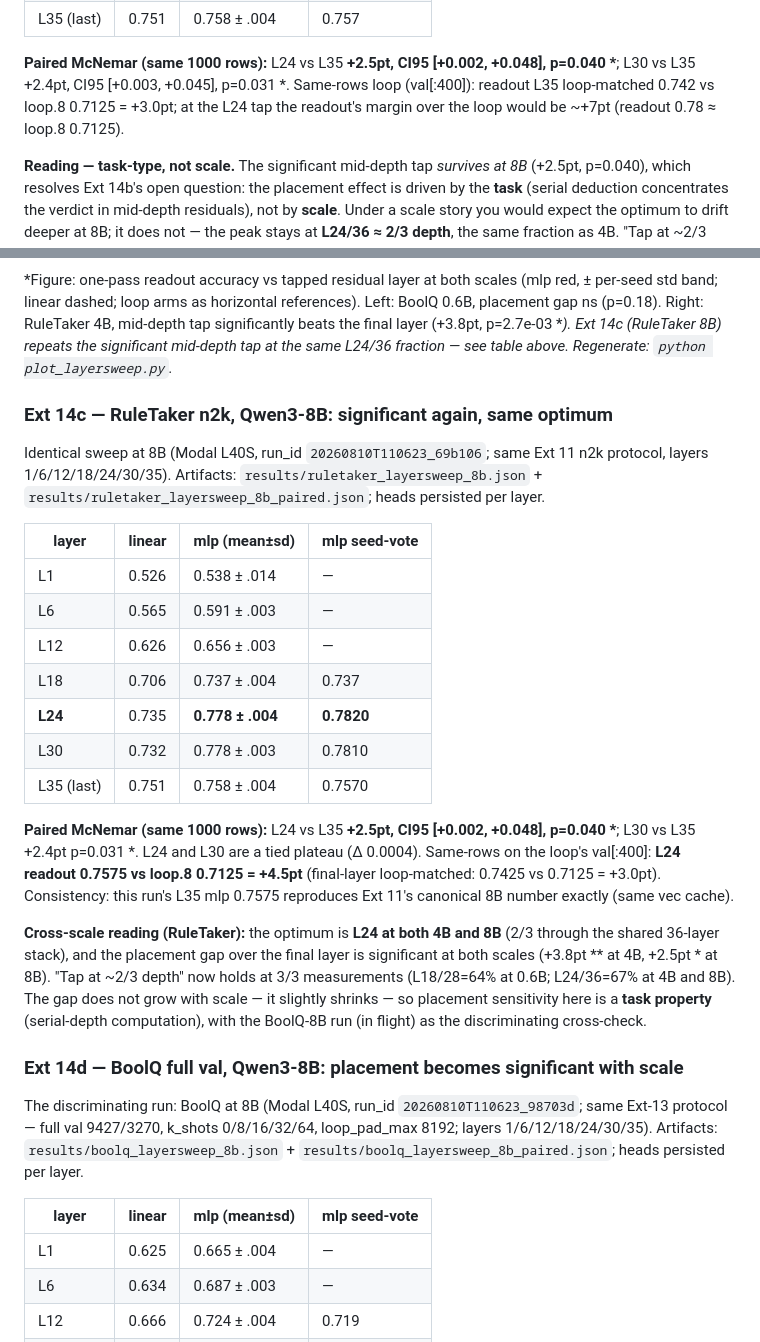
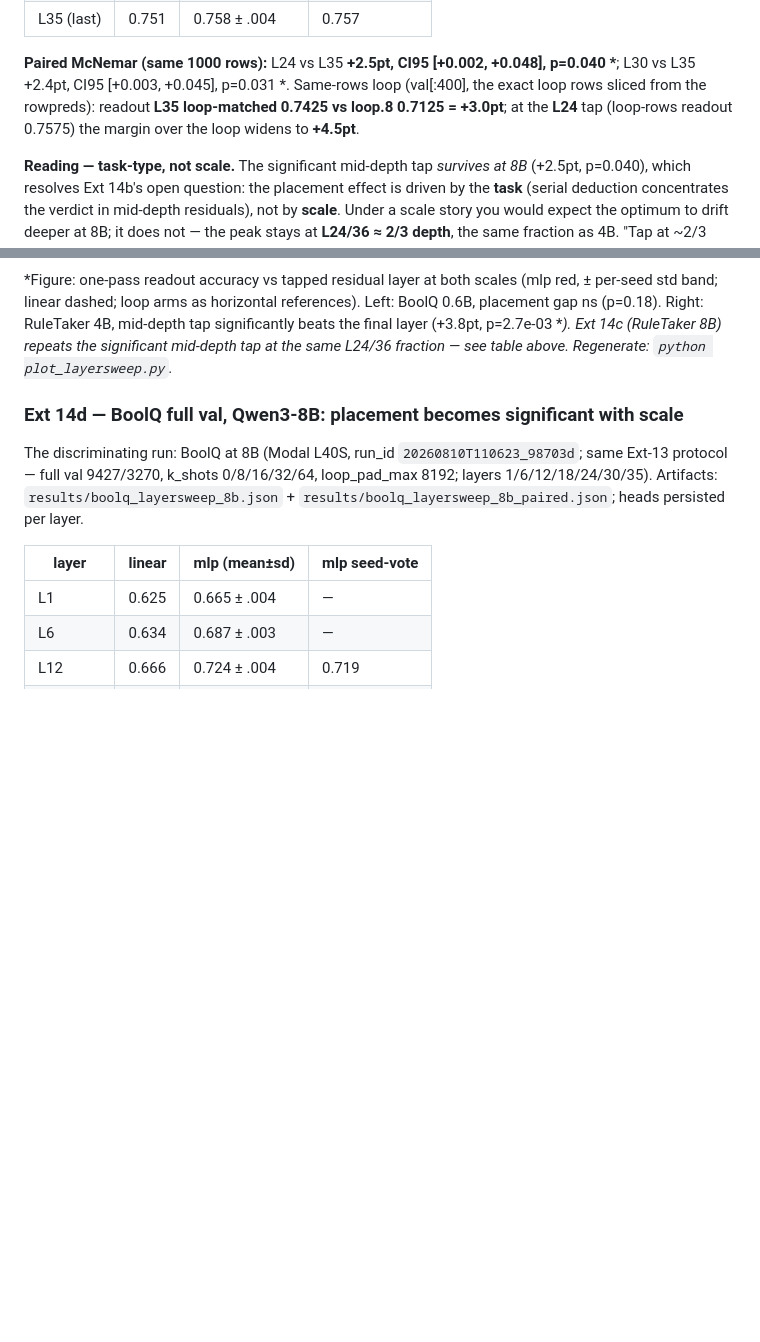
Before and after one commit to hanan-herz/vector-is-the-answer, a Markdown page: RESULTS.md, 2 parts joined by grey strips. GitHub-like rendering; blank space fills up the shorter version.

Commit message:
Fold RuleTaker placement into §4 prep; correct loop-matched numbers; hedge the mechanistic reading
- Fix RuleTaker 8B same-rows loop numbers (L24 readout 0.7575 vs loop.8
  0.7125 = +4.5pt; drop wrong earlier '~+7pt'); dedupe Ext 14c section.
- Add explicit hedge to paper/implciation-early-layer.md: 'late layers
  specialize toward next-token form' is a prior we're consistent with, not
  something demonstrated; per-layer next-token probe is the direct test.
- outline.md: fold placement into §4 as a second serial-depth result with the
  hedge.

```diff
--- a/RESULTS.md
+++ b/RESULTS.md
@@ -471,9 +471,10 @@ Ext 11 cache). Artifacts: `results/ruletaker_layersweep_8b.json` +
 
 **Paired McNemar (same 1000 rows):** L24 vs L35 **+2.5pt, CI95 [+0.002,
 +0.048], p=0.040 \***; L30 vs L35 +2.4pt, CI95 [+0.003, +0.045], p=0.031
-\*. Same-rows loop (val[:400]): readout L35 loop-matched 0.742 vs
-loop.8 0.7125 = +3.0pt; at the L24 tap the readout's margin over the loop
-would be ~+7pt (readout 0.78 ≈ loop.8 0.7125).
+\*.
+Same-rows loop (val[:400], the exact loop rows sliced from the rowpreds):
+readout **L35 loop-matched 0.7425 vs loop.8 0.7125 = +3.0pt**; at the **L24**
+tap (loop-rows readout 0.7575) the margin over the loop widens to **+4.5pt**.
 
 **Reading — task-type, not scale.** The significant mid-depth tap *survives
 at 8B* (+2.5pt, p=0.040), which resolves Ext 14b's open question: the
@@ -508,39 +509,6 @@ references). Left: BoolQ 0.6B, placement gap ns (p=0.18). Right: RuleTaker
 4B, mid-depth tap significantly beats the final layer (+3.8pt, p=2.7e-03
 **). Ext 14c (RuleTaker 8B) repeats the significant mid-depth tap at the same
 L24/36 fraction — see table above. Regenerate: `python plot_layersweep.py`.*
-
-### Ext 14c — RuleTaker n2k, Qwen3-8B: significant again, same optimum
-
-Identical sweep at 8B (Modal L40S, run_id `20260810T110623_69b106`; same
-Ext 11 n2k protocol, layers 1/6/12/18/24/30/35). Artifacts:
-`results/ruletaker_layersweep_8b.json` +
-`results/ruletaker_layersweep_8b_paired.json`; heads persisted per layer.
-
-| layer | linear | **mlp (mean±sd)** | mlp seed-vote |
-|---|---|---|---|
-| L1 | 0.526 | 0.538 ± .014 | — |
-| L6 | 0.565 | 0.591 ± .003 | — |
-| L12 | 0.626 | 0.656 ± .003 | — |
-| L18 | 0.706 | 0.737 ± .004 | 0.737 |
-| **L24** | 0.735 | **0.778 ± .004** | **0.7820** |
-| L30 | 0.732 | 0.778 ± .003 | 0.7810 |
-| L35 (last) | 0.751 | 0.758 ± .004 | 0.7570 |
-
-**Paired McNemar (same 1000 rows):** L24 vs L35 **+2.5pt, CI95 [+0.002,
-+0.048], p=0.040 \***; L30 vs L35 +2.4pt p=0.031 \*. L24 and L30 are a tied
-plateau (Δ 0.0004). Same-rows on the loop's val[:400]: **L24 readout 0.7575
-vs loop.8 0.7125 = +4.5pt** (final-layer loop-matched: 0.7425 vs 0.7125 =
-+3.0pt). Consistency: this run's L35 mlp 0.7575 reproduces Ext 11's
-canonical 8B number exactly (same vec cache).
-
-**Cross-scale reading (RuleTaker):** the optimum is **L24 at both 4B and 8B**
-(2/3 through the shared 36-layer stack), and the placement gap over the final
-layer is significant at both scales (+3.8pt \*\* at 4B, +2.5pt \* at 8B).
-"Tap at ~2/3 depth" now holds at 3/3 measurements (L18/28=64% at 0.6B;
-L24/36=67% at 4B and 8B). The gap does not grow with scale — it slightly
-shrinks — so placement sensitivity here is a **task property** (serial-depth
-computation), with the BoolQ-8B run (in flight) as the discriminating
-cross-check.
 
 ### Ext 14d — BoolQ full val, Qwen3-8B: placement becomes significant with scale
 
```
Also changed, not shown: paper/implciation-early-layer.md (+15 -0 lines).
